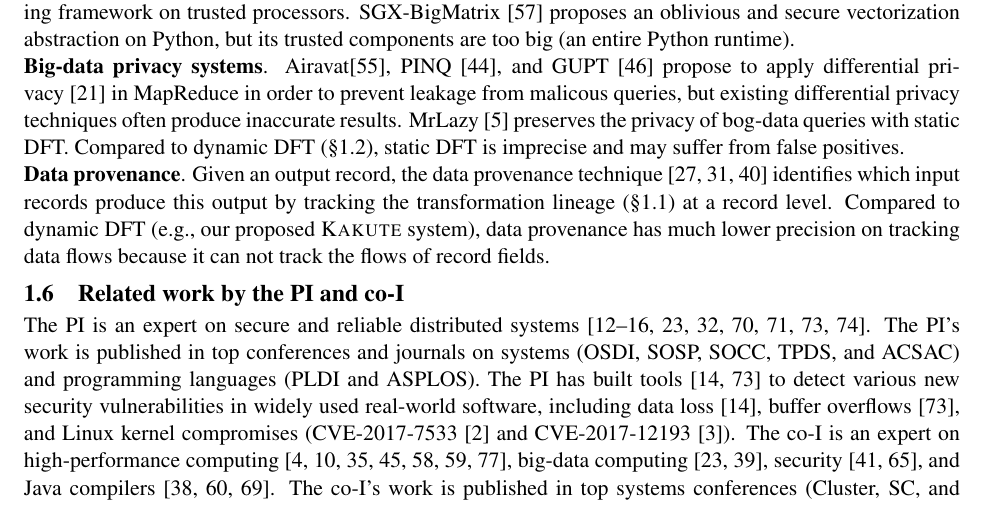
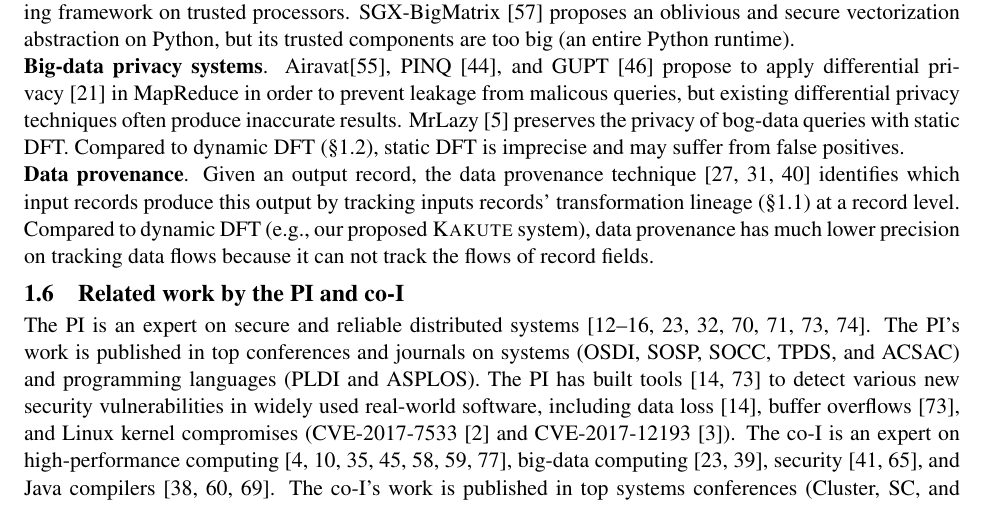
Before and after one commit to hemingcui/grf2017, a LaTeX document (proposal.tex, which reads background.tex): part of page 6 of 15, cut so that both start at the same text. The pictures show the PDF file grf2017-heming.pdf that the author committed with the source.

Commit message:
ps to pdf

```diff
--- a/background.tex
+++ b/background.tex
@@ -222,7 +222,7 @@ static DFT is imprecise and may suffer from false positives.
 
 \para{Data provenance}. Given an output record, the data
 provenance technique~\cite{icse16:bigdebug,newt:socc13,vldb15:titian}
-identifies which input records produce this output by tracking inputs'
+identifies which input records produce this output by tracking inputs records'
 transformation lineage (\S\ref{sec:bigdata}) at a record level.
 Compared to dynamic DFT (\eg, our proposed \kakute system), data provenance
 has much lower precision on tracking data flows because it can not track the
```
Also changed, not shown: appendix.pdf, grf2017-heming.pdf, reference.pdf.
